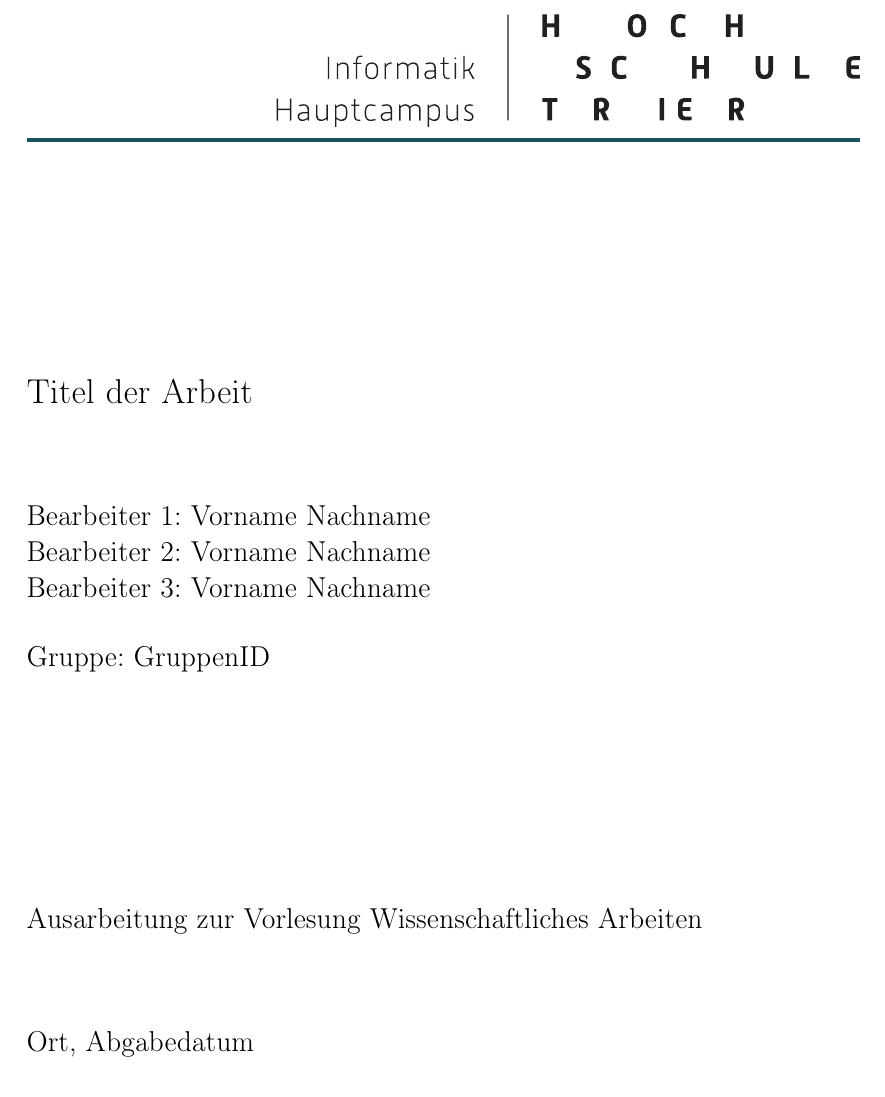
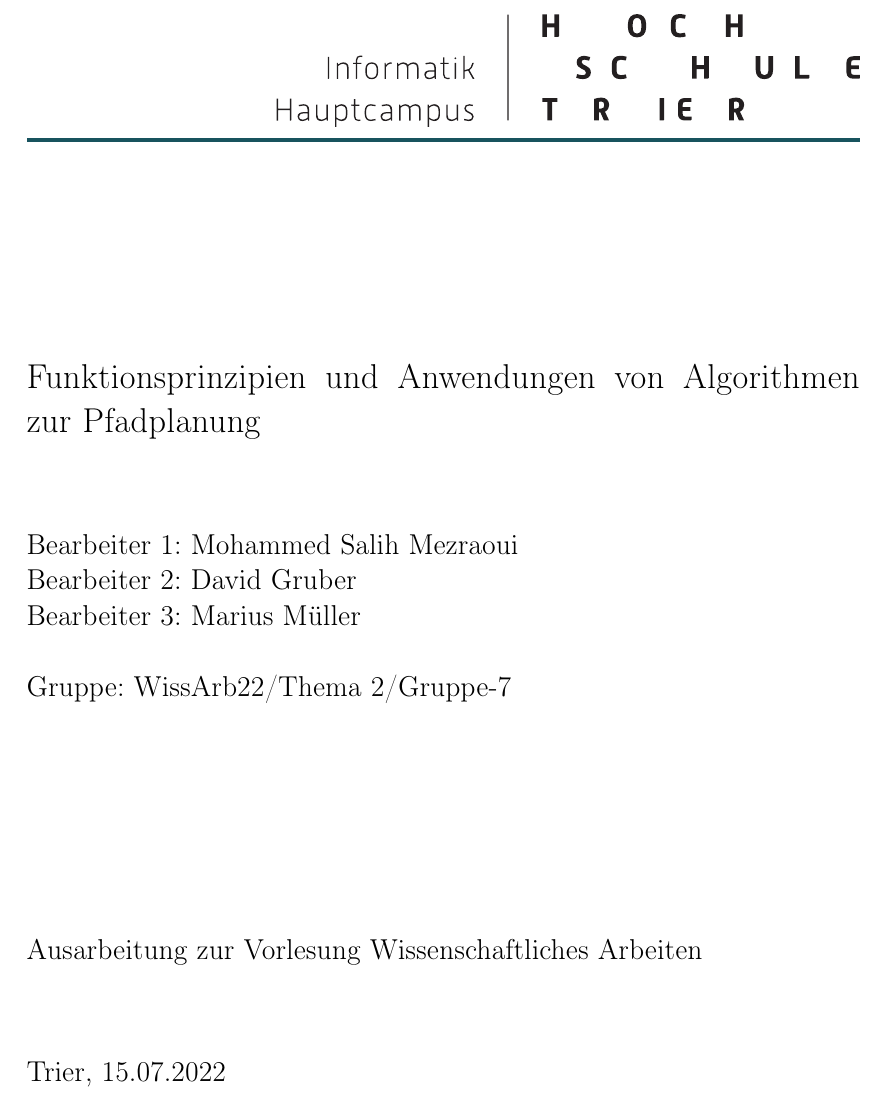
Before and after one commit to SalihMezraoui/PathPlanning-Algorithms, a LaTeX thesis (Manuskript/Ausarbeitung_Gruppe-7_Thema_2_Projekt.tex): part of page 1 of 17, cut at the place of the change. Compiled offline with pdfLaTeX.

Commit message:
init project

```diff
--- a/Manuskript/Ausarbeitung_Gruppe-7_Thema_2_Projekt.tex
+++ b/Manuskript/Ausarbeitung_Gruppe-7_Thema_2_Projekt.tex
@@ -75,14 +75,14 @@
 %--------------------------------------------------------------------------
 \begin{document}
 %------------------------- Titelblatt -------------------------------------
-\title{Titel der Arbeit}
+\title{Funktionsprinzipien und Anwendungen von Algorithmen zur Pfadplanung}
 \project{Ausarbeitung zur Vorlesung Wissenschaftliches Arbeiten}
 %--------------------------------------------------------------------------
 \supervisor{Titel Vorname Name} 		% Betreuer der Arbeit
-\author{Bearbeiter 1: Vorname Nachname \\Bearbeiter 2: Vorname Nachname \\Bearbeiter 3: Vorname Nachname}							% Autor der Arbeit
-\groupid{GruppenID}
-\address{Ort,} 							% Im Zusammenhang mit dem Datum wird hinter dem Ort ein Komma angegeben
-\submitdate{Abgabedatum} 				% Abgabedatum
+\author{Bearbeiter 1: Mohammed Salih Mezraoui \\Bearbeiter 2: David Gruber \\Bearbeiter 3: Marius Müller}							% Autor der Arbeit
+\groupid{WissArb22/Thema 2/Gruppe-7}
+\address{Trier,} 							% Im Zusammenhang mit dem Datum wird hinter dem Ort ein Komma angegeben
+\submitdate{15.07.2022} 				% Abgabedatum
 %\begingroup
 %  \renewcommand{\thepage}{title}
 %  \mytitlepage
```
Also changed, not shown: Manuskript/Ausarbeitung_Gruppe-7_Thema_2_Projekt.bbl (added), Manuskript/Ausarbeitung_Gruppe-7_Thema_2_Projekt.pdf (added), 7 other files.
